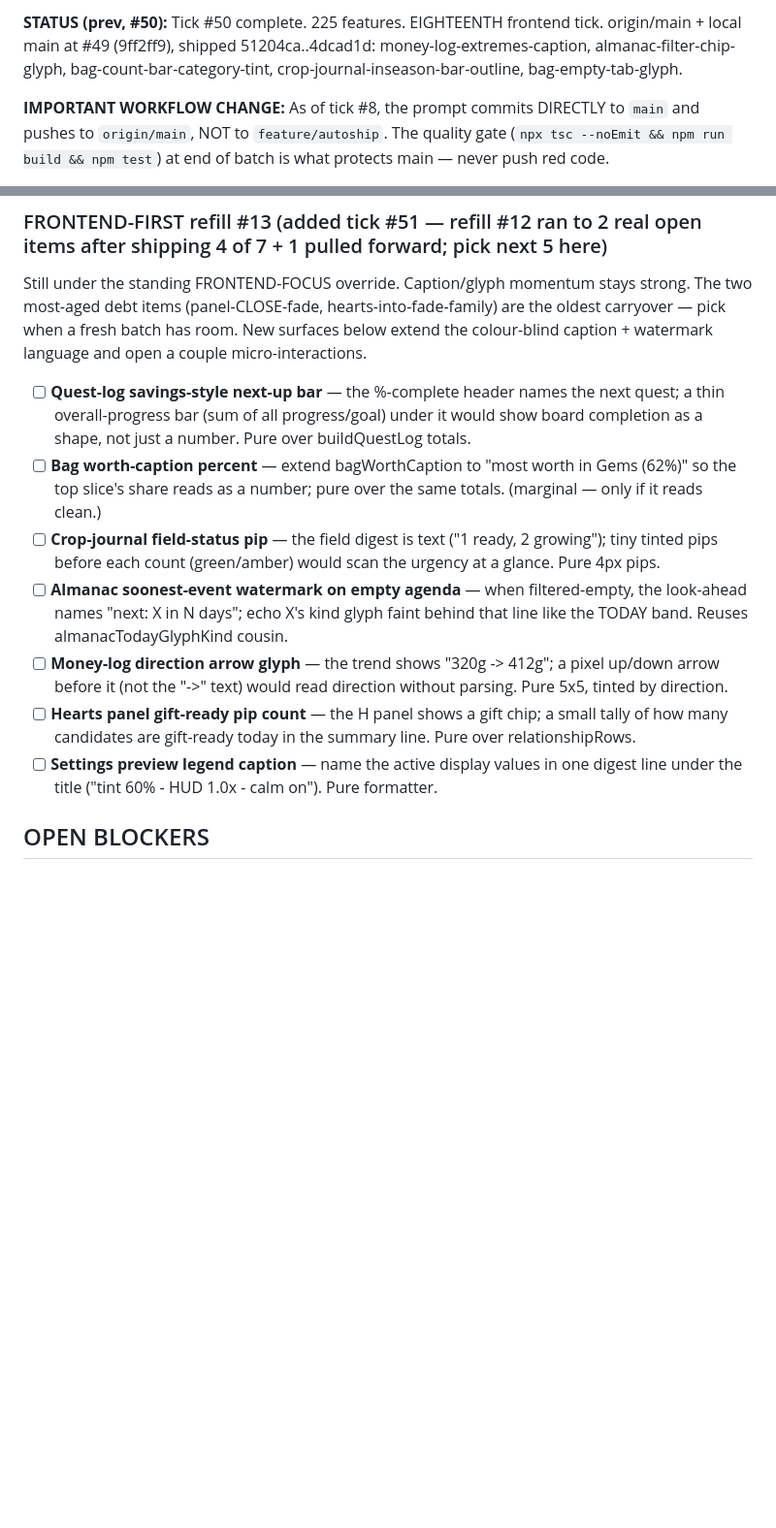
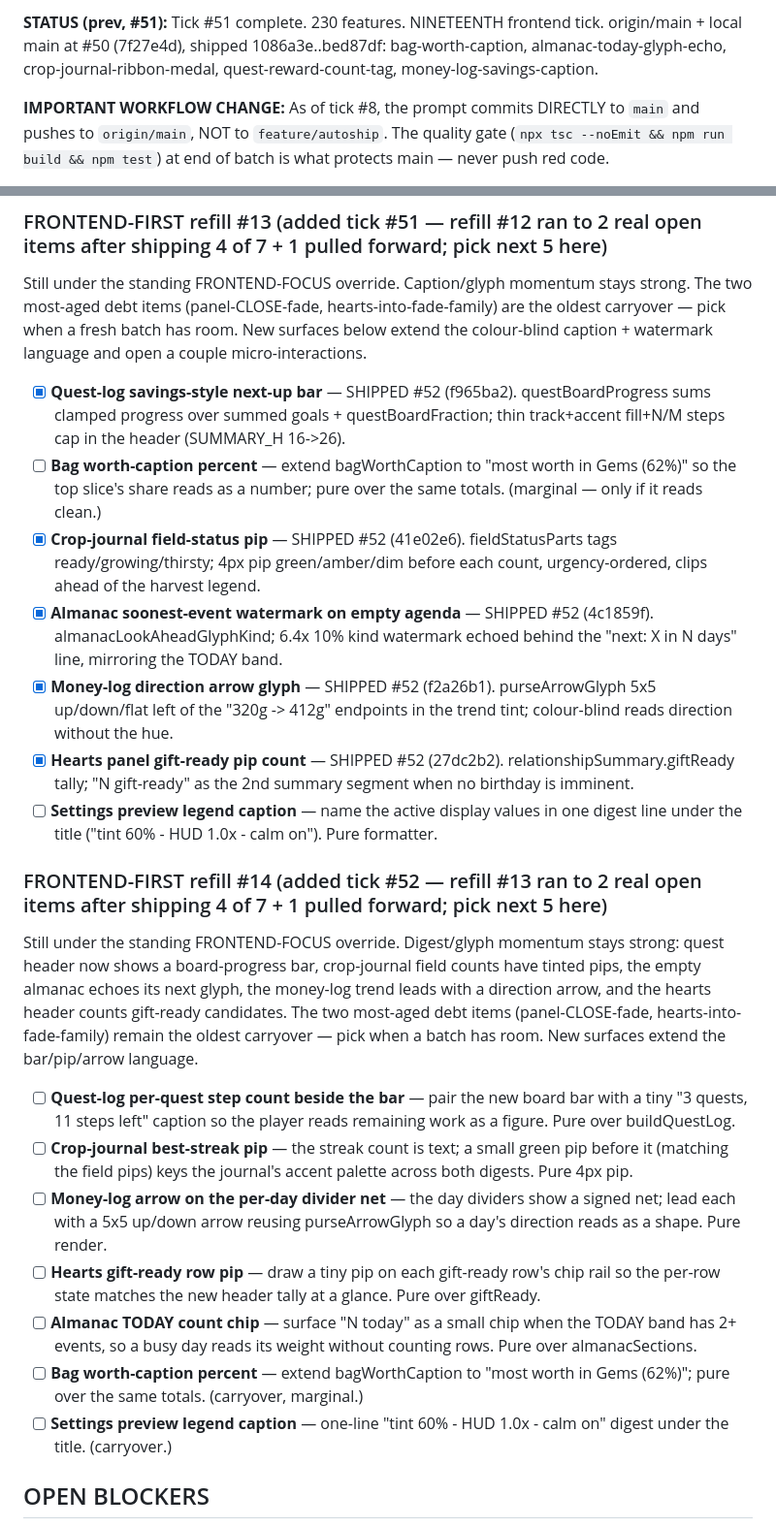
Before and after one commit to Sanjays2402/sunsprout, a Markdown page: .cron-state/STATE.md, 2 parts joined by grey strips. Shown at 97% size. Drawn GitHub-style; blank space fills up the shorter version.

```diff
--- a/.cron-state/STATE.md
+++ b/.cron-state/STATE.md
@@ -8,5 +8,5 @@
 
-**STATUS (prev, #50):** Tick #50 complete. 225 features. EIGHTEENTH frontend tick. origin/main + local main at #49 (9ff2ff9), shipped 51204ca..4dcad1d: money-log-extremes-caption, almanac-filter-chip-glyph, bag-count-bar-category-tint, crop-journal-inseason-bar-outline, bag-empty-tab-glyph.
+**STATUS (prev, #51):** Tick #51 complete. 230 features. NINETEENTH frontend tick. origin/main + local main at #50 (7f27e4d), shipped 1086a3e..bed87df: bag-worth-caption, almanac-today-glyph-echo, crop-journal-ribbon-medal, quest-reward-count-tag, money-log-savings-caption.
 
 **IMPORTANT WORKFLOW CHANGE:** As of tick #8, the prompt commits DIRECTLY to `main` and pushes to `origin/main`, NOT to `feature/autoship`. The quality gate (`npx tsc --noEmit && npm run build && npm test`) at end of batch is what protects main — never push red code.
 
@@ -369,13 +369,25 @@ Still under the standing FRONTEND-FOCUS override. The panel glyph/gauge language
 
 Still under the standing FRONTEND-FOCUS override. Caption/glyph momentum stays strong. The two most-aged debt items (panel-CLOSE-fade, hearts-into-fade-family) are the oldest carryover — pick when a fresh batch has room. New surfaces below extend the colour-blind caption + watermark language and open a couple micro-interactions.
 
-- [ ] **Quest-log savings-style next-up bar** — the %-complete header names the next quest; a thin overall-progress bar (sum of all progress/goal) under it would show board completion as a shape, not just a number. Pure over buildQuestLog totals.
+- [x] **Quest-log savings-style next-up bar** — SHIPPED #52 (f965ba2). questBoardProgress sums clamped progress over summed goals + questBoardFraction; thin track+accent fill+N/M steps cap in the header (SUMMARY_H 16->26).
 - [ ] **Bag worth-caption percent** — extend bagWorthCaption to "most worth in Gems (62%)" so the top slice's share reads as a number; pure over the same totals. (marginal — only if it reads clean.)
-- [ ] **Crop-journal field-status pip** — the field digest is text ("1 ready, 2 growing"); tiny tinted pips before each count (green/amber) would scan the urgency at a glance. Pure 4px pips.
-- [ ] **Almanac soonest-event watermark on empty agenda** — when filtered-empty, the look-ahead names "next: X in N days"; echo X's kind glyph faint behind that line like the TODAY band. Reuses almanacTodayGlyphKind cousin.
-- [ ] **Money-log direction arrow glyph** — the trend shows "320g -> 412g"; a pixel up/down arrow before it (not the "->" text) would read direction without parsing. Pure 5x5, tinted by direction.
-- [ ] **Hearts panel gift-ready pip count** — the H panel shows a gift chip; a small tally of how many candidates are gift-ready today in the summary line. Pure over relationshipRows.
+- [x] **Crop-journal field-status pip** — SHIPPED #52 (41e02e6). fieldStatusParts tags ready/growing/thirsty; 4px pip green/amber/dim before each count, urgency-ordered, clips ahead of the harvest legend.
+- [x] **Almanac soonest-event watermark on empty agenda** — SHIPPED #52 (4c1859f). almanacLookAheadGlyphKind; 6.4x 10% kind watermark echoed behind the "next: X in N days" line, mirroring the TODAY band.
+- [x] **Money-log direction arrow glyph** — SHIPPED #52 (f2a26b1). purseArrowGlyph 5x5 up/down/flat left of the "320g -> 412g" endpoints in the trend tint; colour-blind reads direction without the hue.
+- [x] **Hearts panel gift-ready pip count** — SHIPPED #52 (27dc2b2). relationshipSummary.giftReady tally; "N gift-ready" as the 2nd summary segment when no birthday is imminent.
 - [ ] **Settings preview legend caption** — name the active display values in one digest line under the title ("tint 60% - HUD 1.0x - calm on"). Pure formatter.
+
+### FRONTEND-FIRST refill #14 (added tick #52 — refill #13 ran to 2 real open items after shipping 4 of 7 + 1 pulled forward; pick next 5 here)
+
+Still under the standing FRONTEND-FOCUS override. Digest/glyph momentum stays strong: quest header now shows a board-progress bar, crop-journal field counts have tinted pips, the empty almanac echoes its next glyph, the money-log trend leads with a direction arrow, and the hearts header counts gift-ready candidates. The two most-aged debt items (panel-CLOSE-fade, hearts-into-fade-family) remain the oldest carryover — pick when a batch has room. New surfaces extend the bar/pip/arrow language.
+
+- [ ] **Quest-log per-quest step count beside the bar** — pair the new board bar with a tiny "3 quests, 11 steps left" caption so the player reads remaining work as a figure. Pure over buildQuestLog.
+- [ ] **Crop-journal best-streak pip** — the streak count is text; a small green pip before it (matching the field pips) keys the journal's accent palette across both digests. Pure 4px pip.
+- [ ] **Money-log arrow on the per-day divider net** — the day dividers show a signed net; lead each with a 5x5 up/down arrow reusing purseArrowGlyph so a day's direction reads as a shape. Pure render.
+- [ ] **Hearts gift-ready row pip** — draw a tiny pip on each gift-ready row's chip rail so the per-row state matches the new header tally at a glance. Pure over giftReady.
+- [ ] **Almanac TODAY count chip** — surface "N today" as a small chip when the TODAY band has 2+ events, so a busy day reads its weight without counting rows. Pure over almanacSections.
+- [ ] **Bag worth-caption percent** — extend bagWorthCaption to "most worth in Gems (62%)"; pure over the same totals. (carryover, marginal.)
+- [ ] **Settings preview legend caption** — one-line "tint 60% - HUD 1.0x - calm on" digest under the title. (carryover.)
 
 ## OPEN BLOCKERS
 
```
Also changed, not shown: other parts of .cron-state/STATE.md (+3 -2 lines), .cron-state/sessions/2026-06-28-2150.md (added, +35 -0 lines).
